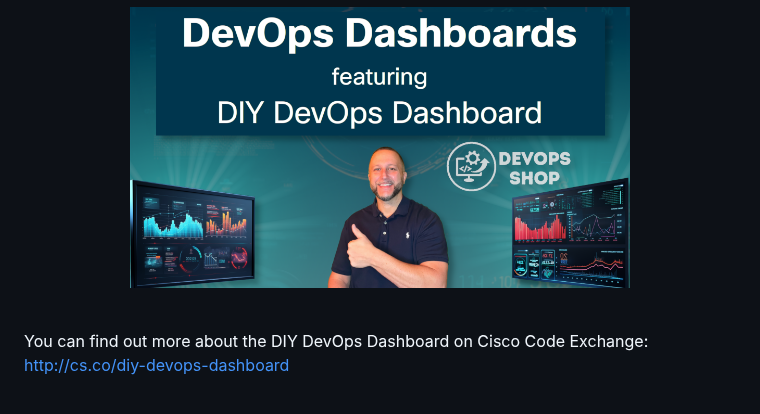
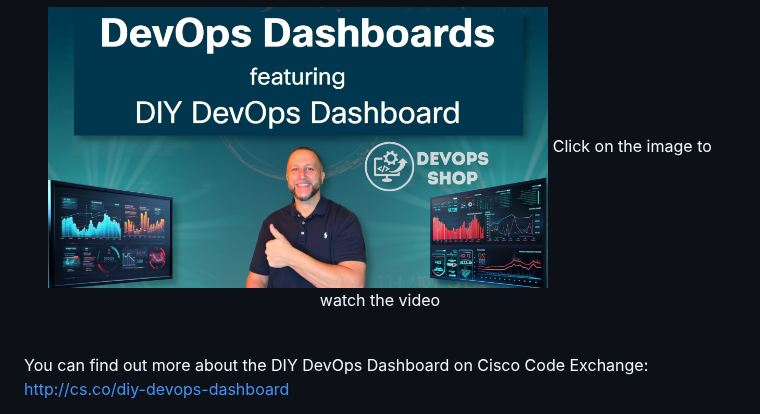
Before and after one commit to xanderstevenson/diy-devops-dashboard, a Markdown page: README.md, the part around the change. GitHub-like rendering.

```diff
--- a/README.md
+++ b/README.md
@@ -120,6 +120,7 @@ Both actions reload the data to be presented.
 <a href="https://www.youtube.com/watch?v=fzBCqMisNcU" target="_blank">
   <img src="https://github.com/xanderstevenson/diy-devops-dashboard/blob/main/static/small-devops-dashboard-thumbnail.png" alt="DevOps Dashboards featuring DIY DevOps Dashboard" width="500"/>
 </a>
+  Click on the image to watch the video
 </p>
 <br>
 
```
